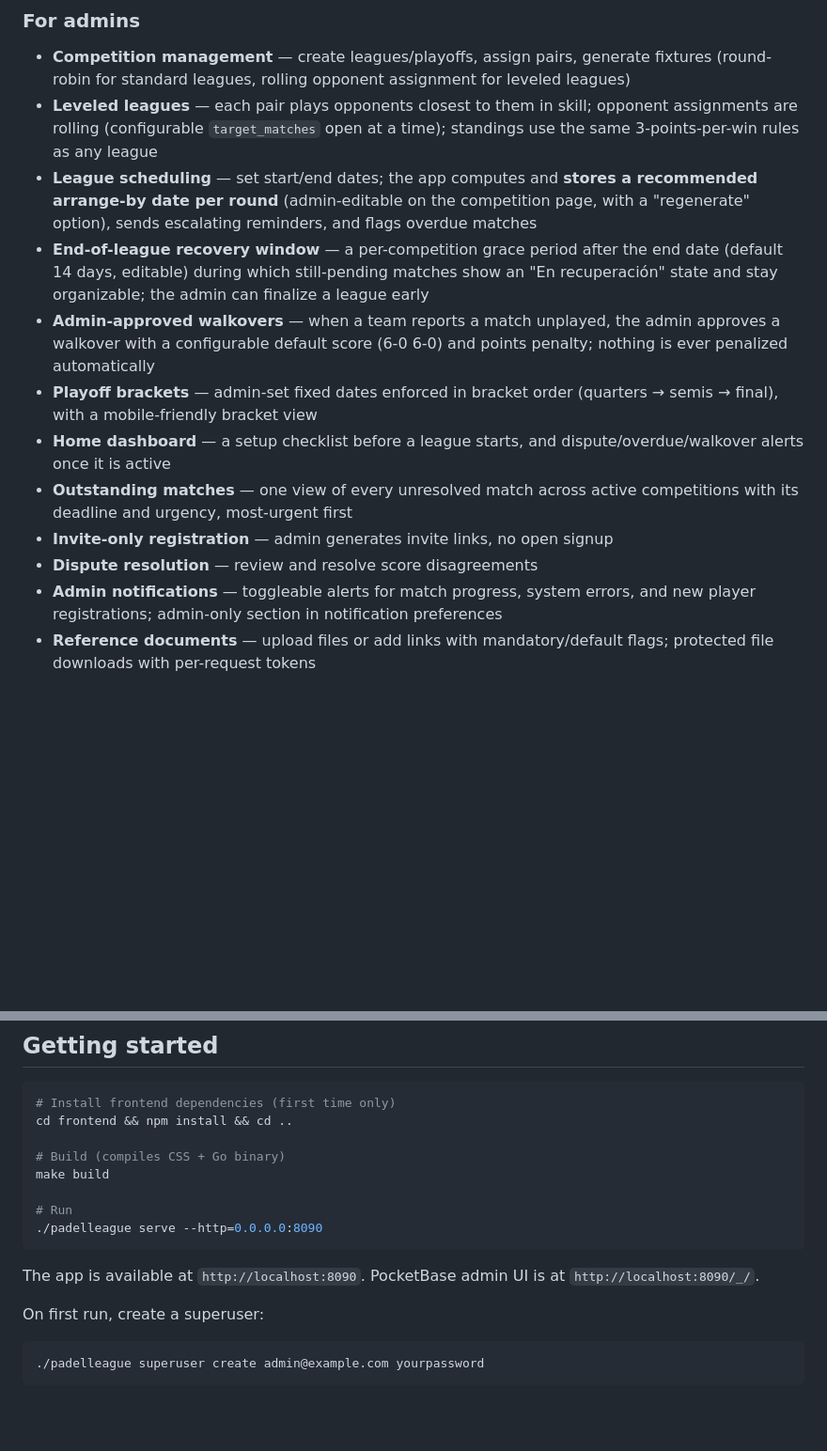
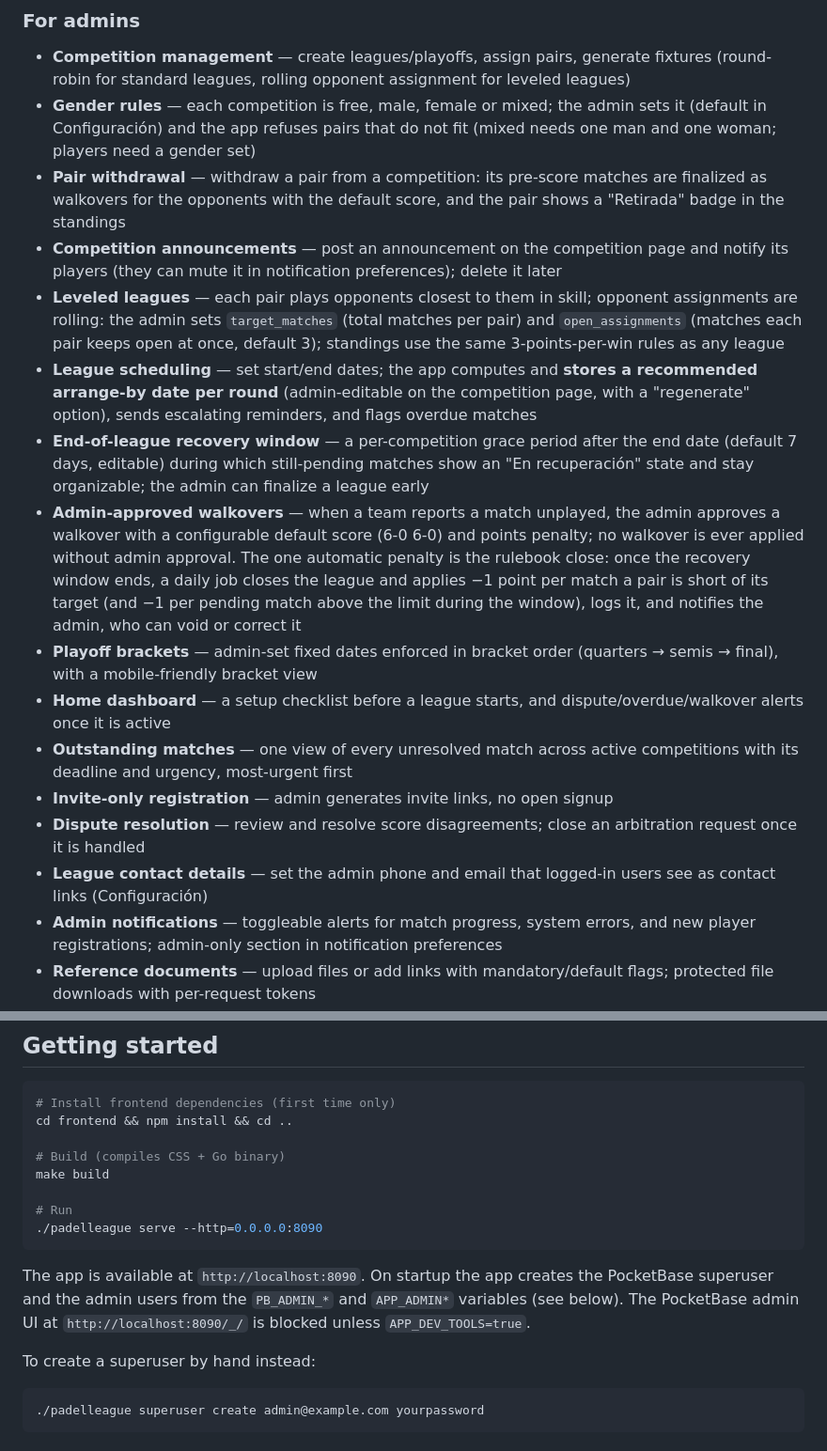
Before and after one commit to jmedsan/padelleague, a Markdown page: README.md, 2 parts joined by grey strips. Shown at 94% size. Rendered like a GitHub page; blank space fills up the shorter version.

````diff
--- a/README.md
+++ b/README.md
@@ -23,15 +27,19 @@ A web app for organizing padel leagues. An admin creates competitions, assigns p
 ### For admins
 
 - **Competition management** — create leagues/playoffs, assign pairs, generate fixtures (round-robin for standard leagues, rolling opponent assignment for leveled leagues)
-- **Leveled leagues** — each pair plays opponents closest to them in skill; opponent assignments are rolling (configurable `target_matches` open at a time); standings use the same 3-points-per-win rules as any league
+- **Gender rules** — each competition is free, male, female or mixed; the admin sets it (default in Configuración) and the app refuses pairs that do not fit (mixed needs one man and one woman; players need a gender set)
+- **Pair withdrawal** — withdraw a pair from a competition: its pre-score matches are finalized as walkovers for the opponents with the default score, and the pair shows a "Retirada" badge in the standings
+- **Competition announcements** — post an announcement on the competition page and notify its players (they can mute it in notification preferences); delete it later
+- **Leveled leagues** — each pair plays opponents closest to them in skill; opponent assignments are rolling: the admin sets `target_matches` (total matches per pair) and `open_assignments` (matches each pair keeps open at once, default 3); standings use the same 3-points-per-win rules as any league
 - **League scheduling** — set start/end dates; the app computes and **stores a recommended arrange-by date per round** (admin-editable on the competition page, with a "regenerate" option), sends escalating reminders, and flags overdue matches
-- **End-of-league recovery window** — a per-competition grace period after the end date (default 14 days, editable) during which still-pending matches show an "En recuperación" state and stay organizable; the admin can finalize a league early
-- **Admin-approved walkovers** — when a team reports a match unplayed, the admin approves a walkover with a configurable default score (6-0 6-0) and points penalty; nothing is ever penalized automatically
+- **End-of-league recovery window** — a per-competition grace period after the end date (default 7 days, editable) during which still-pending matches show an "En recuperación" state and stay organizable; the admin can finalize a league early
+- **Admin-approved walkovers** — when a team reports a match unplayed, the admin approves a walkover with a configurable default score (6-0 6-0) and points penalty; no walkover is ever applied without admin approval. The one automatic penalty is the rulebook close: once the recovery window ends, a daily job closes the league and applies −1 point per match a pair is short of its target (and −1 per pending match above the limit during the window), logs it, and notifies the admin, who can void or correct it
 - **Playoff brackets** — admin-set fixed dates enforced in bracket order (quarters → semis → final), with a mobile-friendly bracket view
 - **Home dashboard** — a setup checklist before a league starts, and dispute/overdue/walkover alerts once it is active
 - **Outstanding matches** — one view of every unresolved match across active competitions with its deadline and urgency, most-urgent first
 - **Invite-only registration** — admin generates invite links, no open signup
-- **Dispute resolution** — review and resolve score disagreements
+- **Dispute resolution** — review and resolve score disagreements; close an arbitration request once it is handled
+- **League contact details** — set the admin phone and email that logged-in users see as contact links (Configuración)
 - **Admin notifications** — toggleable alerts for match progress, system errors, and new player registrations; admin-only section in notification preferences
 - **Reference documents** — upload files or add links with mandatory/default flags; protected file downloads with per-request tokens
 - **Penalty system** — apply configurable, reasoned point penalties per pair; every application records its admin and timestamp, and removals retain the audit history
@@ -64,9 +72,9 @@ make build
 ./padelleague serve --http=0.0.0.0:8090
 ```
 
-The app is available at `http://localhost:8090`. PocketBase admin UI is at `http://localhost:8090/_/`.
+The app is available at `http://localhost:8090`. On startup the app creates the PocketBase superuser and the admin users from the `PB_ADMIN_*` and `APP_ADMIN*` variables (see below). The PocketBase admin UI at `http://localhost:8090/_/` is blocked unless `APP_DEV_TOOLS=true`.
 
-On first run, create a superuser:
+To create a superuser by hand instead:
 
 ```bash
 ./padelleague superuser create admin@example.com yourpassword
````
Also changed, not shown: other parts of README.md (+13 -6 lines).
